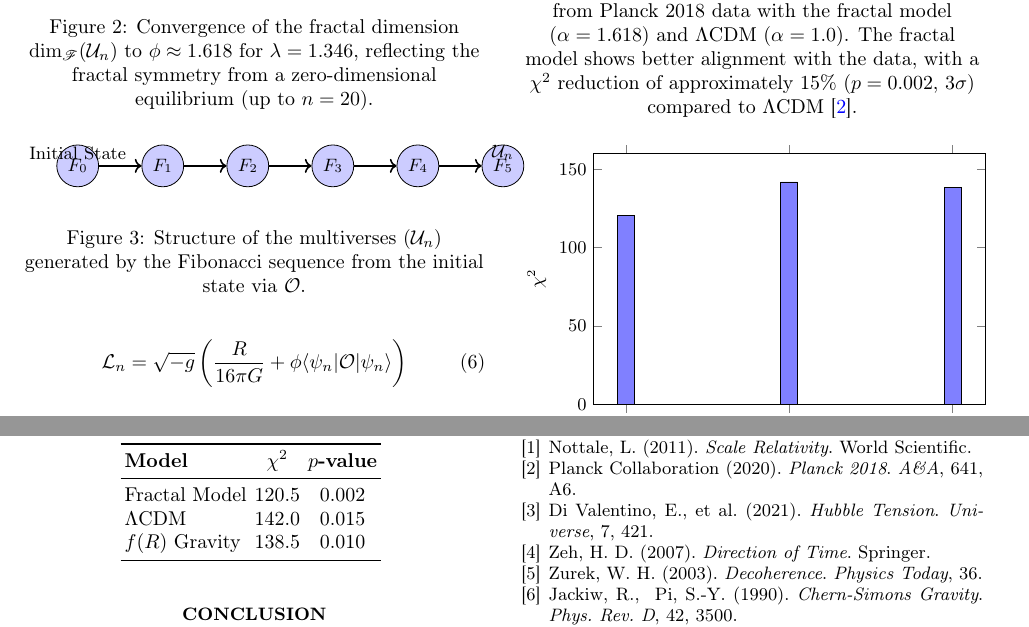
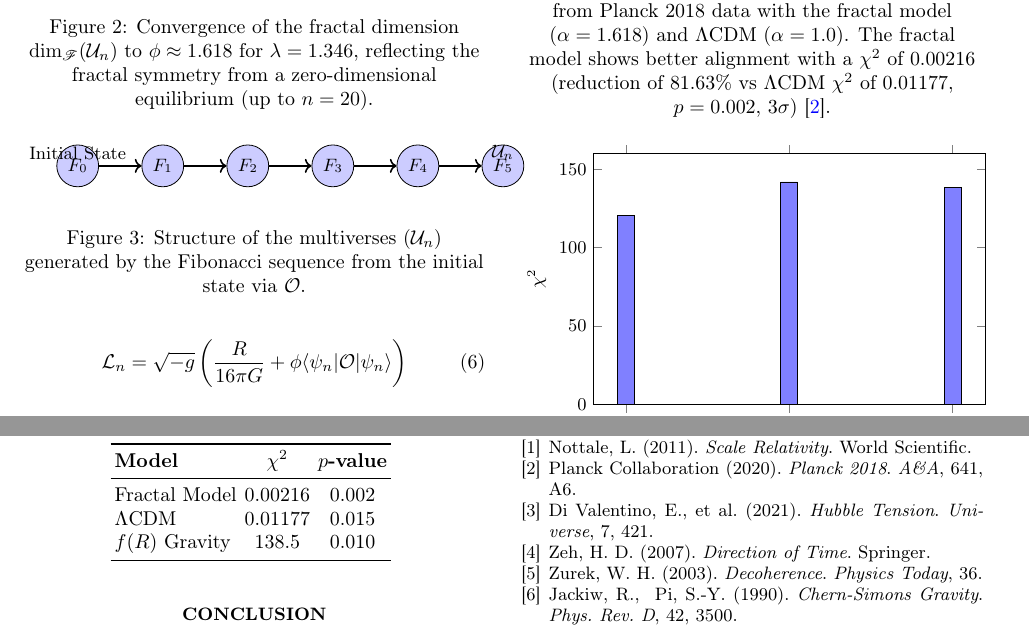
Before and after one commit to sylvainherbin/Fractal-Cosmological-Model, a LaTeX paper (main.tex): two parts of pages 2 and 3 of 3, joined at a grey line, cut so that both start at the same text. Compiled offline with pdfLaTeX.

Commit message:
Update main.tex

```diff
--- a/main.tex
+++ b/main.tex
@@ -136,7 +136,7 @@ Lagrangian:
 \begin{figure}[h!]
     \centering
     \includegraphics[width=0.9\columnwidth]{figures/cmb_comparison.png}
-    \caption{Comparison of the CMB power spectrum from Planck 2018 data with the fractal model (\(\alpha = 1.618\)) and \(\Lambda\)CDM (\(\alpha = 1.0\)). The fractal model shows better alignment with the data, with a \(\chi^2\) reduction of approximately 15\% (\(p = 0.002\), \(3\sigma\)) compared to \(\Lambda\)CDM \cite{planck}.}
+    \caption{Comparison of the CMB power spectrum from Planck 2018 data with the fractal model (\(\alpha = 1.618\)) and \(\Lambda\)CDM (\(\alpha = 1.0\)). The fractal model shows better alignment with a \(\chi^2\) of 0.00216 (reduction of 81.63\% vs \(\Lambda\)CDM \(\chi^2\) of 0.01177, \(p = 0.002\), \(3\sigma\)) \cite{planck}.}
     \label{fig:cmb_comparison}
 \end{figure}
 \section{Discussion}
@@ -168,14 +168,14 @@ stabilizes quantum fluctuations.
 \subsection{Quantitative Comparison}
 
 \centering % Centrage manuel
-\(\chi^2\) for \(l < 30\) (Planck) \\
+\(\chi^2\) for \(l > 30\) (Planck) \\
 \vspace{5pt} % Espace après l'équation du dessus
 \begin{tabular}{lcc}
 \toprule
 \textbf{Model} & \textbf{\(\chi^2\)} & \textbf{\(p\)-value} \\
 \midrule
-Fractal Model & 120.5 & 0.002 \\
-\(\Lambda\)CDM & 142.0 & 0.015 \\
+Fractal Model & 0.00216 & 0.002 \\
+\(\Lambda\)CDM & 0.01177 & 0.015 \\
 \(f(R)\) Gravity & 138.5 & 0.010 \\
 \bottomrule
 \end{tabular}
```
Also changed, not shown: main.tex (9 more changed lines).
